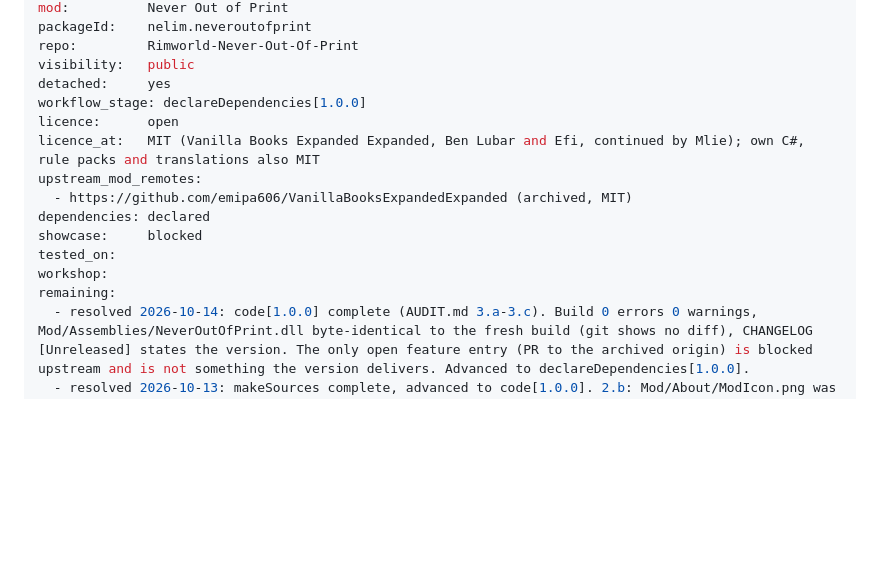
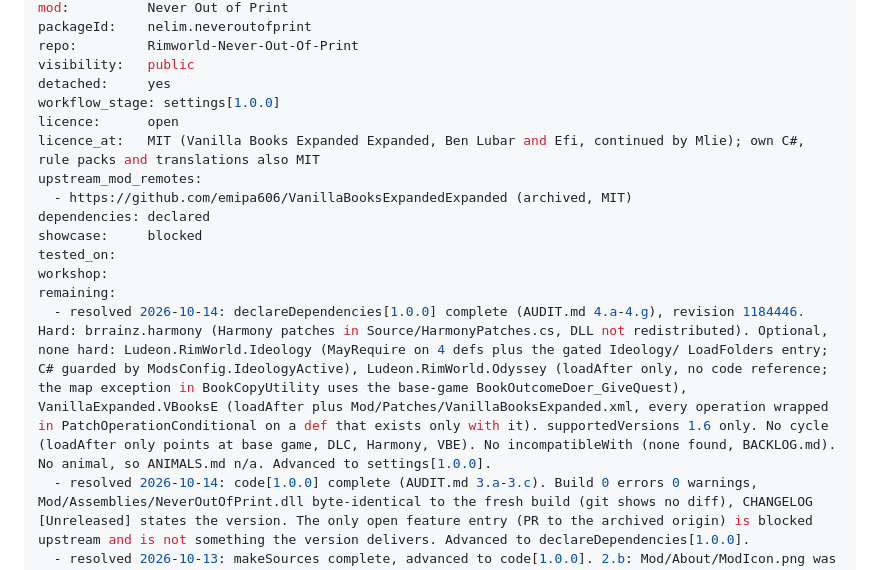
Before and after one commit to vbardales/Rimworld-Never-Out-Of-Print, a Markdown page: STATUS.md, the part around the change. Rendered like a GitHub page; blank space fills up the shorter version.

Commit message:
chore: dependencies declared, advance to settings[1.0.0]
Co-Authored-By: Claude Sonnet 5.5 <noreply@anthropic.com>

```diff
--- a/STATUS.md
+++ b/STATUS.md
@@ -8,7 +8,7 @@ packageId:    nelim.neveroutofprint
 repo:         Rimworld-Never-Out-Of-Print
 visibility:   public
 detached:     yes
-workflow_stage: declareDependencies[1.0.0]
+workflow_stage: settings[1.0.0]
 licence:      open
 licence_at:   MIT (Vanilla Books Expanded Expanded, Ben Lubar and Efi, continued by Mlie); own C#, rule packs and translations also MIT
 upstream_mod_remotes:
@@ -18,6 +18,7 @@ showcase:     blocked
 tested_on:
 workshop:
 remaining:
+  - resolved 2026-10-14: declareDependencies[1.0.0] complete (AUDIT.md 4.a-4.g), revision 1184446. Hard: brrainz.harmony (Harmony patches in Source/HarmonyPatches.cs, DLL not redistributed). Optional, none hard: Ludeon.RimWorld.Ideology (MayRequire on 4 defs plus the gated Ideology/ LoadFolders entry; C# guarded by ModsConfig.IdeologyActive), Ludeon.RimWorld.Odyssey (loadAfter only, no code reference; the map exception in BookCopyUtility uses the base-game BookOutcomeDoer_GiveQuest), VanillaExpanded.VBooksE (loadAfter plus Mod/Patches/VanillaBooksExpanded.xml, every operation wrapped in PatchOperationConditional on a def that exists only with it). supportedVersions 1.6 only. No cycle (loadAfter only points at base game, DLC, Harmony, VBE). No incompatibleWith (none found, BACKLOG.md). No animal, so ANIMALS.md n/a. Advanced to settings[1.0.0].
   - resolved 2026-10-14: code[1.0.0] complete (AUDIT.md 3.a-3.c). Build 0 errors 0 warnings, Mod/Assemblies/NeverOutOfPrint.dll byte-identical to the fresh build (git shows no diff), CHANGELOG [Unreleased] states the version. The only open feature entry (PR to the archived origin) is blocked upstream and is not something the version delivers. Advanced to declareDependencies[1.0.0].
   - resolved 2026-10-13: makeSources complete, advanced to code[1.0.0]. 2.b: Mod/About/ModIcon.png was older than Art/ModIcon-source.png (2026-10-03 vs 2026-10-04), regenerated by ffmpeg Lanczos, 128x128 RGBA, 27.9 KB; ModIcon.ico and Preview chain re-rendered the same day. 2.e: Preview-source.png read at 268 px (press identifiable, no face), Measure-Palette 2 families, Vmean 0.346; the painted-render check (vignette, grain) is a judgement call on an illustration the owner already accepted, not reopened.
   - audit 2026-10-13 (AUDIT.md section 16, revision after 3cb68db): retained state makeSources (was done). Cause: 2.f/10.e Art/ was not the minimal set (echo-preview.png existed while Preview.config.json named echo.png; PROMPT_NeverOutOfPrint.md still tracked). Both fixed in this pass, Preview re-rendered (0-preview.png byte copy checked).
```
